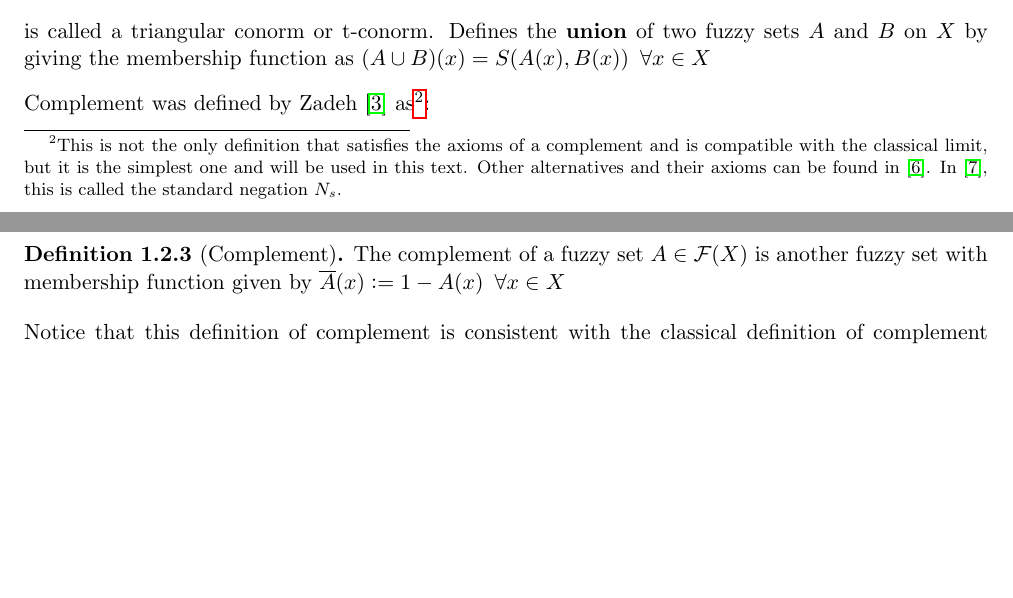
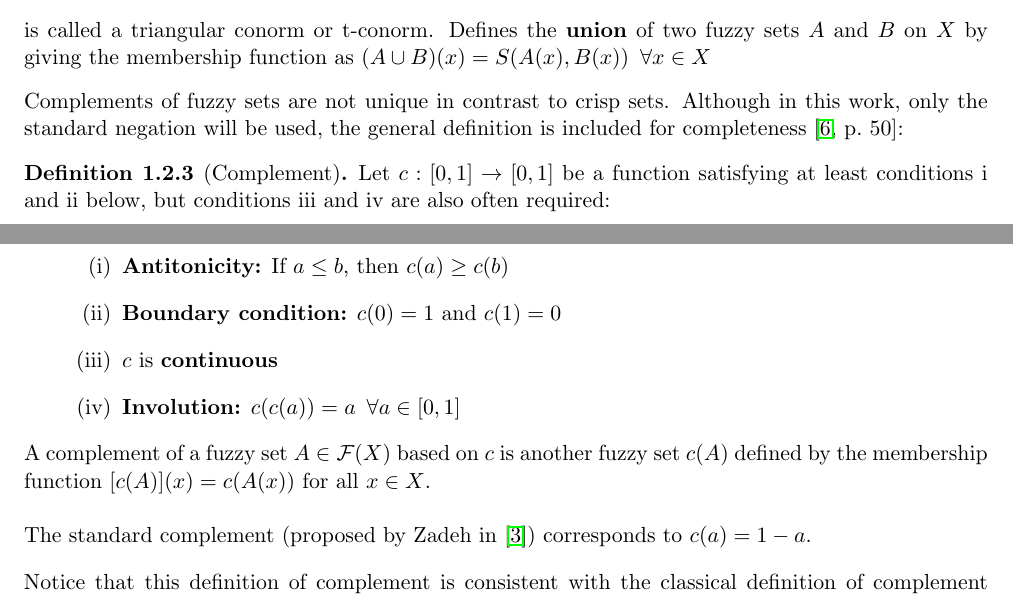
Before and after one commit to javiimo/TFG-Math-UV, a LaTeX thesis (main.tex, which reads ch1/T-norms.tex): two parts of pages 7 and 8 of 48, joined at a grey line, cut so that both start at the same text, the shorter picture padded with empty space. Compiled offline with pdfLaTeX.

Commit message:
Added axioms of complement and the de morgan triplet

```diff
--- a/ch1/T-norms.tex
+++ b/ch1/T-norms.tex
@@ -63,13 +63,23 @@ The reasoning regarding the properties is entirely analogous to the previous cas
 
 \end{definition}
 
-Complement was defined by Zadeh \cite{Zadeh1965} as\footnote{This is not the only definition that satisfies the axioms of a complement and is compatible with the classical limit, but it is the simplest one and will be used in this text. Other alternatives and their axioms can be found in \cite{Sladoje2007}. In \cite{Klement2000}, this is called the standard negation $N_s$.}:
+Complements of fuzzy sets are not unique in contrast to crisp sets. Although in this work, only the standard negation will be used, the general definition is included for completeness \cite[p.~50]{HistoryFL2017}:
 
 \begin{definition}[Complement]
-  The complement of a fuzzy set $A\in \fuzzy{X}$ is another fuzzy set with membership function given by $\overline{A}(x) \coleq 1 - A(x) \forall x\in X$
+Let $c : [0,1] \rightarrow [0,1]$ be a function satisfying at least conditions i and ii below, but conditions iii and iv are also often required:
+  \begin{romanenum}
+    \item \textbf{Antitonicity:} If $a \leq b$, then $c(a) \geq c(b)$
+    \item \textbf{Boundary condition:} $c(0) = 1$ and $c(1) = 0$
+    \item $c$ is \textbf{continuous}
+    \item \textbf{Involution:} $c(c(a)) = a \forall a \in [0,1]$
+  \end{romanenum}
+  A complement of a fuzzy set $A \in \fuzzy{X}$ based on $c$ is another fuzzy set $c(A)$ defined by the membership function $[c(A)](x) = c(A(x))$ for all $x \in X$.\\
+
+  The standard complement (proposed by Zadeh in \cite{Zadeh1965}) corresponds to $c(a) = 1 - a$.
 \end{definition}
 
-Notice that this definition of complement is consistent with the classical definition of complement but implies that an element might have \textbf{non-zero partial membership} to both a fuzzy set and its complement: Let $A$ be a fuzzy set on $X$ and $x \in X / A(x)\notin \{0,1\}$ then $\overline{ A}(x)= 1 - A(x) \notin \{0,1\}$.\\
+
+Notice that this definition of complement is consistent with the classical definition of complement but implies that an element might have \textbf{non-zero partial membership} to both a fuzzy set and its complement: Let $A$ be a fuzzy set on $X$ and $x \in X / A(x)\notin \{0,1\}$ then $c( A)(x)= 1 - A(x) \notin \{0,1\}$.\\
 
 One consequence of this fact is that the union of a fuzzy set and its complement is not the total set in general. Analogously, the intersection will not the empty set in general. Those two properties that hold in classical sets but might not be true in fuzzy sets, are often called the \textbf{laws of excluded middle and of non-contradiction}, respectively.\\
 
```
Also changed, not shown: refs.bib (+0 -12 lines), ch1/T-norms.tex (6 more changed lines).
